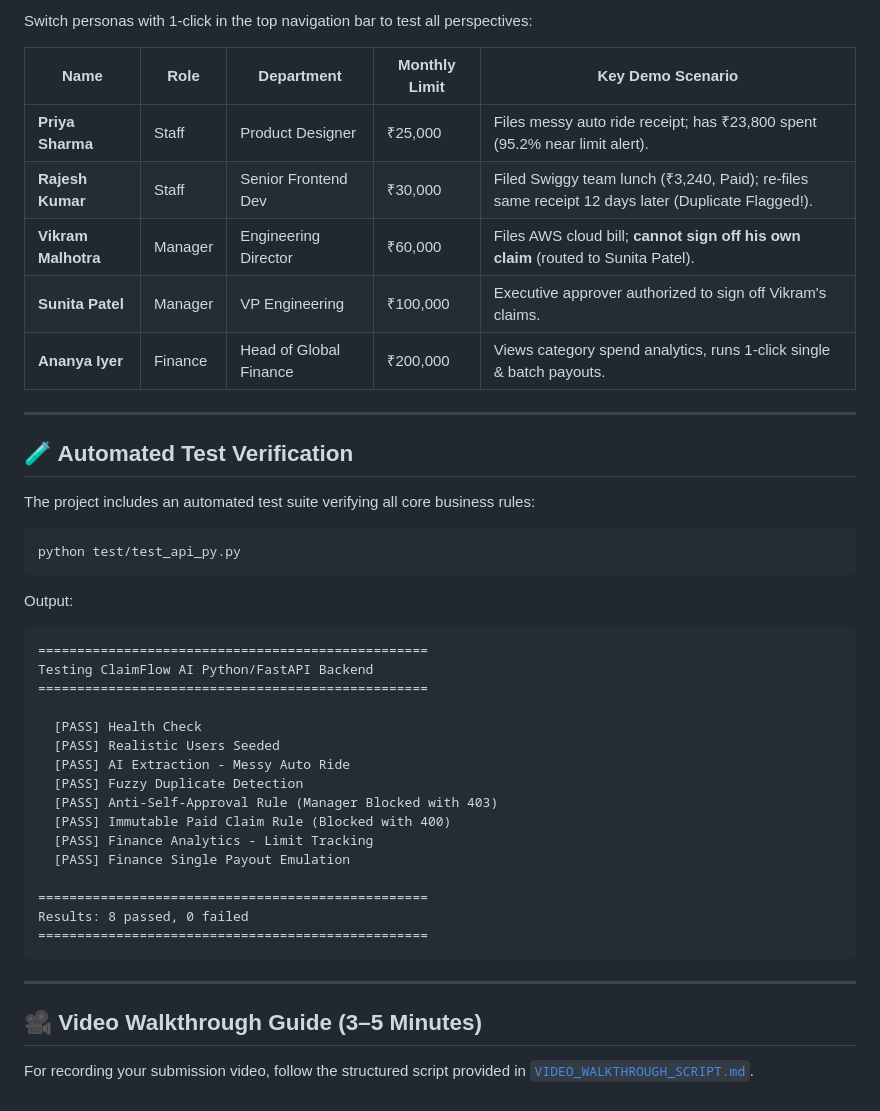
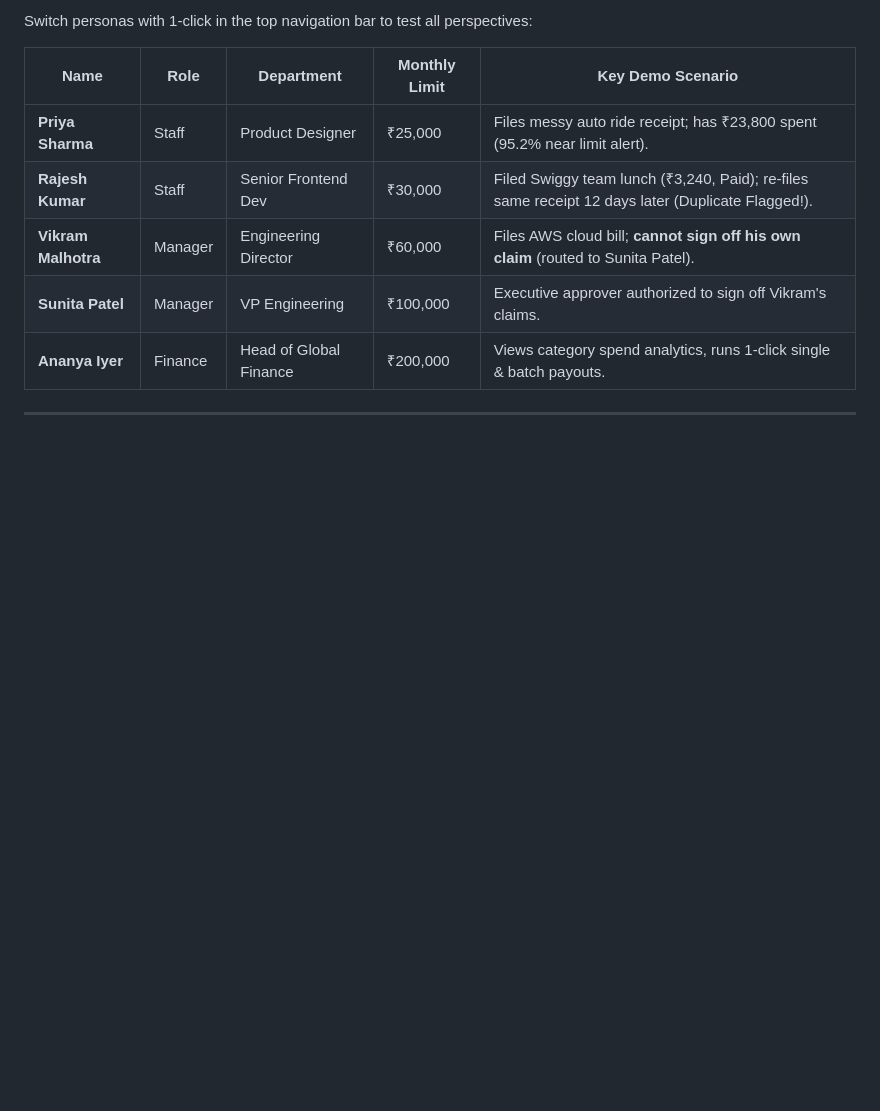
Before and after one commit to Karthikchitrala/ClaimFlow-ai, a Markdown page: README.md, the part around the change. GitHub-like rendering; blank space fills up the shorter version.

````diff
--- a/README.md
+++ b/README.md
@@ -142,37 +142,3 @@ Switch personas with 1-click in the top navigation bar to test all perspectives:
 | **Ananya Iyer** | Finance | Head of Global Finance | ₹200,000 | Views category spend analytics, runs 1-click single & batch payouts. |
 
 ---
-
-## 🧪 Automated Test Verification
-
-The project includes an automated test suite verifying all core business rules:
-
-```bash
-python test/test_api_py.py
-```
-
-Output:
-```
-==================================================
-Testing ClaimFlow AI Python/FastAPI Backend
-==================================================
-
-  [PASS] Health Check
-  [PASS] Realistic Users Seeded
-  [PASS] AI Extraction - Messy Auto Ride
-  [PASS] Fuzzy Duplicate Detection
-  [PASS] Anti-Self-Approval Rule (Manager Blocked with 403)
-  [PASS] Immutable Paid Claim Rule (Blocked with 400)
-  [PASS] Finance Analytics - Limit Tracking
-  [PASS] Finance Single Payout Emulation
-
-==================================================
-Results: 8 passed, 0 failed
-==================================================
-```
-
----
-
-## 🎥 Video Walkthrough Guide (3–5 Minutes)
-
-For recording your submission video, follow the structured script provided in [`VIDEO_WALKTHROUGH_SCRIPT.md`](file:///c:/Users/S-Tech/Desktop/ClaimFlow-ai/VIDEO_WALKTHROUGH_SCRIPT.md).
````
